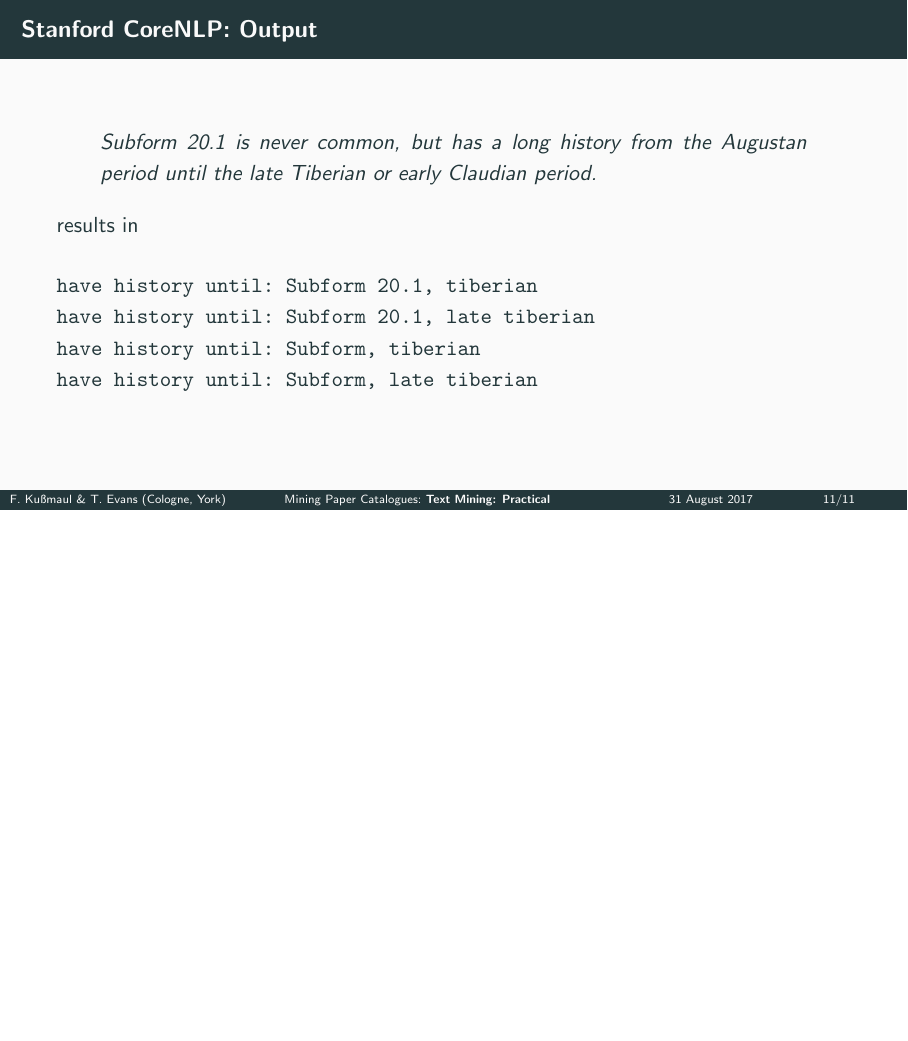
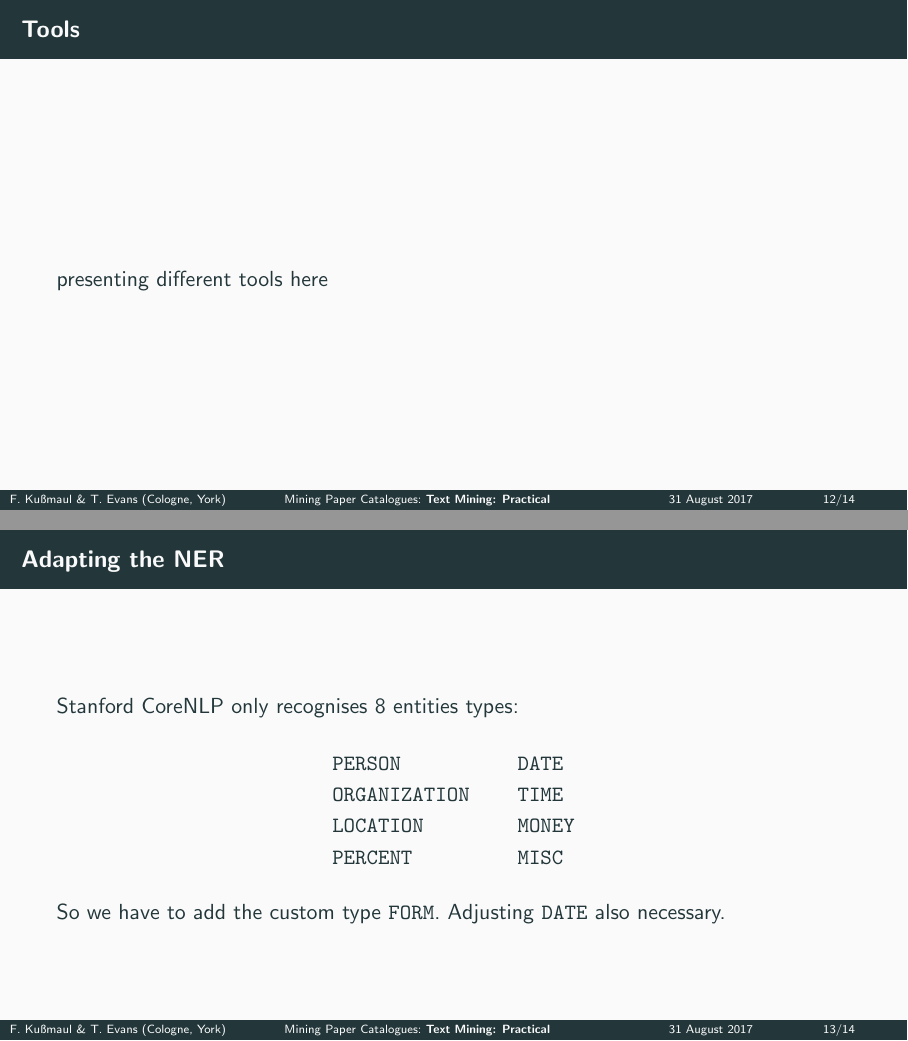
Before and after one commit to horle/eaa-paper-mining, LaTeX slides (eaa.tex, which reads config.tex): page 26 of 28 before the commit and pages 26 and 27 of 30 after it, the two joined at a grey line, the shorter picture padded with empty space. Compiled offline with pdfLaTeX.

Commit message:
replaced shitty meme with good one, added some fancy content

```diff
--- a/config.tex
+++ b/config.tex
@@ -13,9 +13,11 @@
 \addbibresource{eaa.bib}
 \renewcommand*{\bibfont}{\small}
 
-\setbeamercovered{invisible}
+\setbeamercovered{transparent}
 
 \newcommand{\textsb}[1]{{\fontfamily{cmss}\fontseries{sbc}\fontshape{n}\selectfont #1}}
+
+\setbeamertemplate{enumerate items}[square]
 
 \setbeamertemplate{footline}
 {
--- a/eaa.tex
+++ b/eaa.tex
@@ -24,6 +24,7 @@
 
 \input{config.tex}
 \definecolor{morange}{HTML}{FF8200}
+\metroset{block=fill}
 
 \begin{document}
 
@@ -106,3 +101,5 @@ What we \textbf{want}:\medskip
 \section{Text Mining: Theory}%\printSectionYes
 
 \begin{frame}{Classification}
+\begin{block}{Definition: Text Mining}\vspace{.5em}
+\textbf{Text Mining} is a \alert{general term} covering several different ideas\pause, e.\,g.:
@@ -111,10 +106,10 @@ What we \textbf{want}:\medskip
 \begin{itemize}[<+->]
 \item Information retrieval
-\item Cluster analysis
-\item Statistical (lexical) analysis
+\item Statistical analysis
 \item \textbf{Information extraction}
 \item\dots
 \end{itemize}
+\end{block}
 \end{frame}
 
 \begin{frame}{Information Extraction}
@@ -221,17 +230,27 @@ Form 20&occur&late Tiberian period\\
 
 \section{Text Mining: Practical}
 
-\begin{frame}[fragile]{Stanford CoreNLP: Output}
-\begin{quote}
-Subform 20.1 is never common, but has a long history from the Augustan period until the late Tiberian or early Claudian period.
-\end{quote}
-results in
-\begin{verbatim}
-have history until: Subform 20.1, tiberian
-have history until: Subform 20.1, late tiberian
-have history until: Subform, tiberian
-have history until: Subform, late tiberian
-\end{verbatim}
+\begin{frame}{Tools}
+presenting different tools here
+\end{frame}
+
+\begin{frame}[fragile]{Adapting the NER}
+Stanford CoreNLP only recognises 8 entities types:
+
+\begin{center}\ttfamily
+\begin{tabular}{lll}
+PERSON&&DATE\\
+ORGANIZATION&&TIME\\
+LOCATION&&MONEY\\
+PERCENT&&MISC
+\end{tabular}
+\end{center}
+
+So we have to add the custom type \texttt{FORM}. Adjusting \texttt{DATE} also necessary.
+\end{frame}
+
+\begin{frame}[fragile]{\texttt{iepy} Active Learning Core}
+nuthin yet
 \end{frame}
 
 \section{Multilingualism}
```
Also changed, not shown: eaa.pdf, img/xkcd.png (added), eaa.tex (56 more changed lines).
